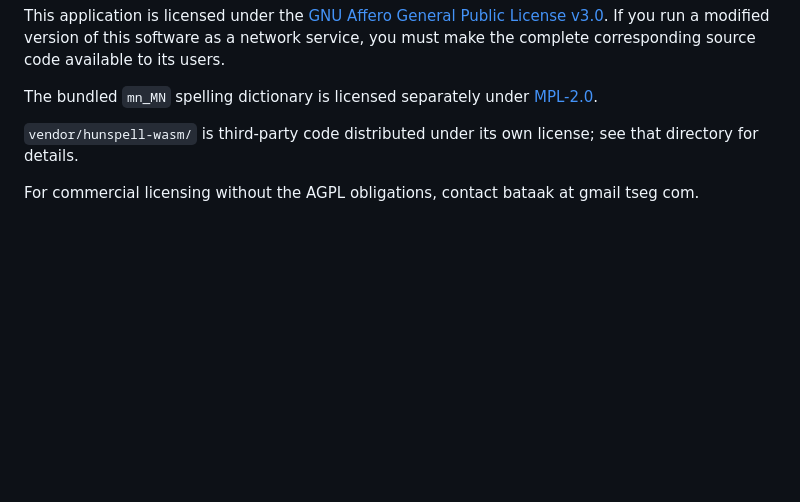
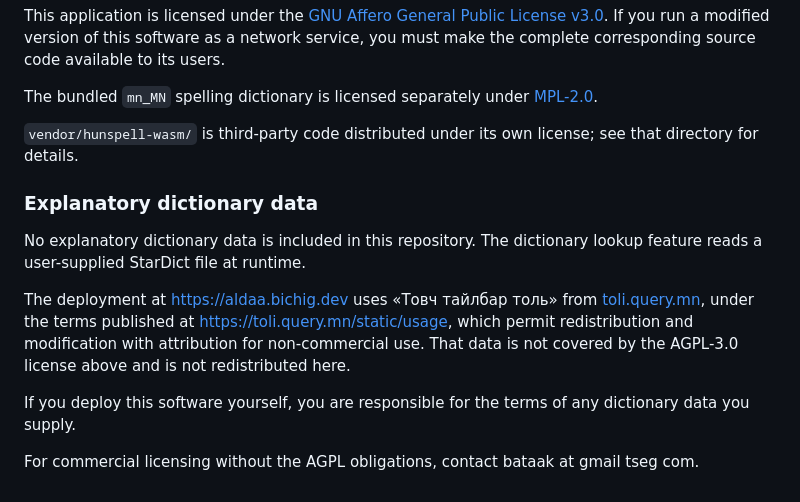
Before and after one commit to bataak/spellchecker, a Markdown page: README.md, the part around the change. Rendered like a GitHub page; blank space fills up the shorter version.

Commit message:
Update README with dictionary data and licensing info
Added information about explanatory dictionary data and usage terms.

```diff
--- a/README.md
+++ b/README.md
@@ -57,5 +57,19 @@ The bundled `mn_MN` spelling dictionary is licensed separately under
 `vendor/hunspell-wasm/` is third-party code distributed under its own
 license; see that directory for details.
 
+### Explanatory dictionary data
+
+No explanatory dictionary data is included in this repository. The
+dictionary lookup feature reads a user-supplied StarDict file at runtime.
+
+The deployment at https://aldaa.bichig.dev uses «Товч тайлбар толь» from
+[toli.query.mn](https://toli.query.mn), under the terms published at
+https://toli.query.mn/static/usage, which permit redistribution and
+modification with attribution for non-commercial use. That data is not
+covered by the AGPL-3.0 license above and is not redistributed here.
+
+If you deploy this software yourself, you are responsible for the terms of
+any dictionary data you supply.
+
 For commercial licensing without the AGPL obligations, contact
 bataak at gmail tseg com.
```
